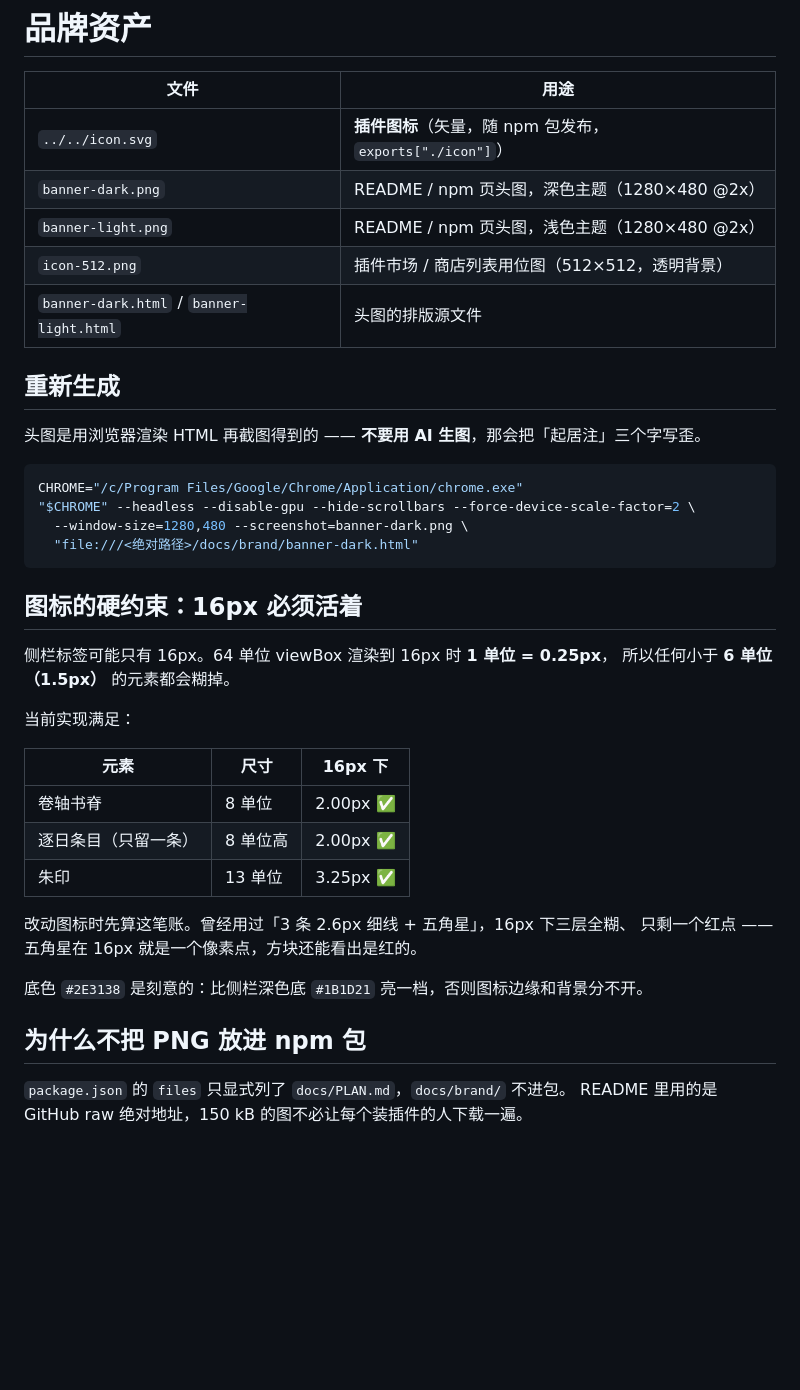
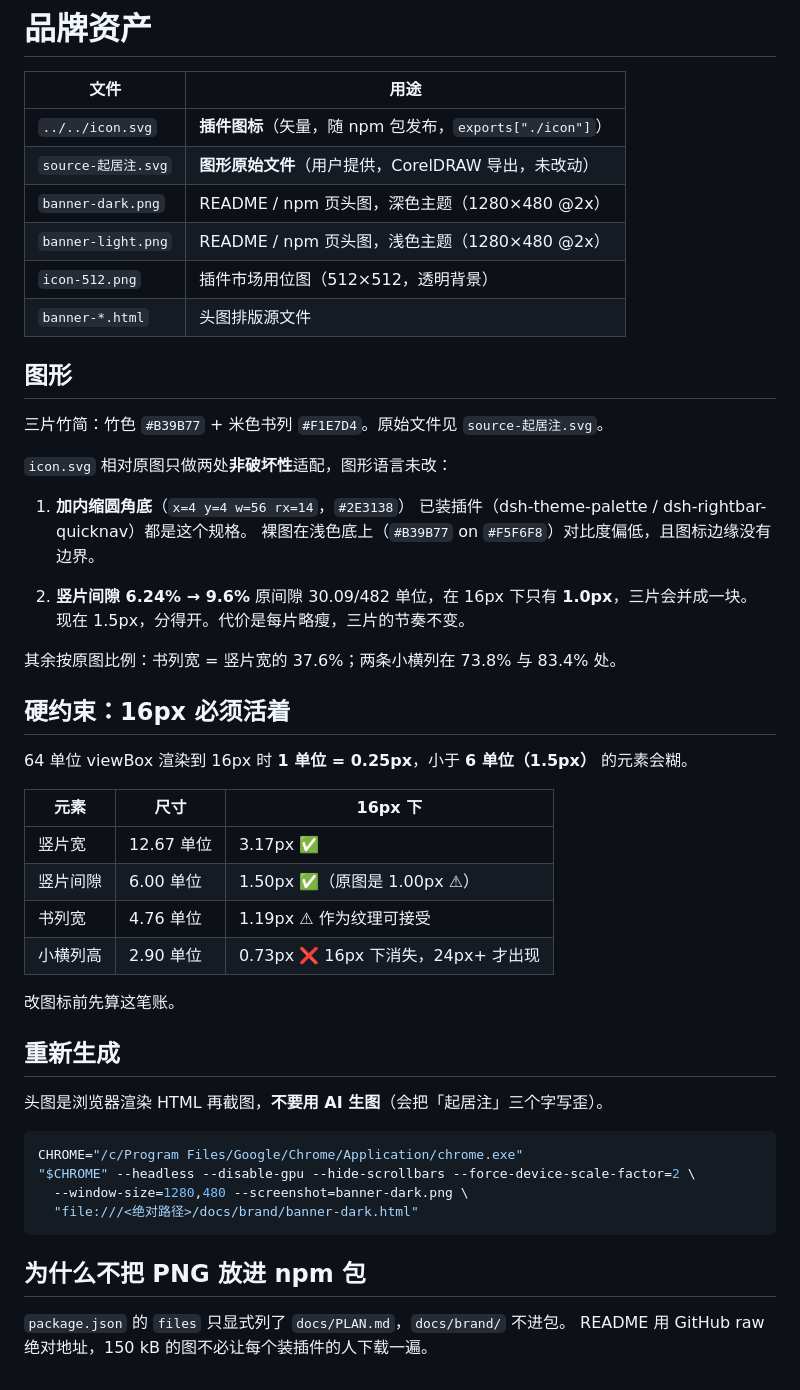
Before and after one commit to zuoyunlai/dsh-chronicle, a Markdown page: docs/brand/README.md, the part around the change. Rendered like a GitHub page; blank space fills up the shorter version.

````diff
--- a/docs/brand/README.md
+++ b/docs/brand/README.md
@@ -3,14 +3,44 @@
 | 文件 | 用途 |
 |---|---|
 | `../../icon.svg` | **插件图标**（矢量，随 npm 包发布，`exports["./icon"]`） |
+| `source-起居注.svg` | **图形原始文件**（用户提供，CorelDRAW 导出，未改动） |
 | `banner-dark.png` | README / npm 页头图，深色主题（1280×480 @2x） |
 | `banner-light.png` | README / npm 页头图，浅色主题（1280×480 @2x） |
-| `icon-512.png` | 插件市场 / 商店列表用位图（512×512，透明背景） |
-| `banner-dark.html` / `banner-light.html` | 头图的排版源文件 |
+| `icon-512.png` | 插件市场用位图（512×512，透明背景） |
+| `banner-*.html` | 头图排版源文件 |
+
+## 图形
+
+三片竹简：竹色 `#B39B77` + 米色书列 `#F1E7D4`。原始文件见 `source-起居注.svg`。
+
+`icon.svg` 相对原图只做两处**非破坏性**适配，图形语言未改：
+
+1. **加内缩圆角底**（`x=4 y=4 w=56 rx=14`，`#2E3138`）
+   已装插件（dsh-theme-palette / dsh-rightbar-quicknav）都是这个规格。
+   裸图在浅色底上（`#B39B77` on `#F5F6F8`）对比度偏低，且图标边缘没有边界。
+
+2. **竖片间隙 6.24% → 9.6%**
+   原间隙 30.09/482 单位，在 16px 下只有 **1.0px**，三片会并成一块。
+   现在 1.5px，分得开。代价是每片略瘦，三片的节奏不变。
+
+其余按原图比例：书列宽 = 竖片宽的 37.6%；两条小横列在 73.8% 与 83.4% 处。
+
+## 硬约束：16px 必须活着
+
+64 单位 viewBox 渲染到 16px 时 **1 单位 = 0.25px**，小于 **6 单位（1.5px）** 的元素会糊。
+
+| 元素 | 尺寸 | 16px 下 |
+|---|---|---|
+| 竖片宽 | 12.67 单位 | 3.17px ✅ |
+| 竖片间隙 | 6.00 单位 | 1.50px ✅（原图是 1.00px ⚠） |
+| 书列宽 | 4.76 单位 | 1.19px ⚠ 作为纹理可接受 |
+| 小横列高 | 2.90 单位 | 0.73px ❌ 16px 下消失，24px+ 才出现 |
+
+改图标前先算这笔账。
 
 ## 重新生成
 
-头图是用浏览器渲染 HTML 再截图得到的 —— **不要用 AI 生图**，那会把「起居注」三个字写歪。
+头图是浏览器渲染 HTML 再截图，**不要用 AI 生图**（会把「起居注」三个字写歪）。
 
 ```bash
 CHROME="/c/Program Files/Google/Chrome/Application/chrome.exe"
@@ -19,25 +49,7 @@ CHROME="/c/Program Files/Google/Chrome/Application/chrome.exe"
   "file:///<绝对路径>/docs/brand/banner-dark.html"
 ```
 
-## 图标的硬约束：16px 必须活着
-
-侧栏标签可能只有 16px。64 单位 viewBox 渲染到 16px 时 **1 单位 = 0.25px**，
-所以任何小于 **6 单位（1.5px）** 的元素都会糊掉。
-
-当前实现满足：
-
-| 元素 | 尺寸 | 16px 下 |
-|---|---|---|
-| 卷轴书脊 | 8 单位 | 2.00px ✅ |
-| 逐日条目（只留一条） | 8 单位高 | 2.00px ✅ |
-| 朱印 | 13 单位 | 3.25px ✅ |
-
-改动图标时先算这笔账。曾经用过「3 条 2.6px 细线 + 五角星」，16px 下三层全糊、
-只剩一个红点 —— 五角星在 16px 就是一个像素点，方块还能看出是红的。
-
-底色 `#2E3138` 是刻意的：比侧栏深色底 `#1B1D21` 亮一档，否则图标边缘和背景分不开。
-
 ## 为什么不把 PNG 放进 npm 包
 
 `package.json` 的 `files` 只显式列了 `docs/PLAN.md`，`docs/brand/` 不进包。
-README 里用的是 GitHub raw 绝对地址，150 kB 的图不必让每个装插件的人下载一遍。
+README 用 GitHub raw 绝对地址，150 kB 的图不必让每个装插件的人下载一遍。
````
Also changed, not shown: CHANGELOG.md (+27 -0 lines), README.md (+1 -1 lines), docs/brand/banner-dark.png, docs/brand/banner-light.png, docs/brand/icon-512.png, 5 other files.
